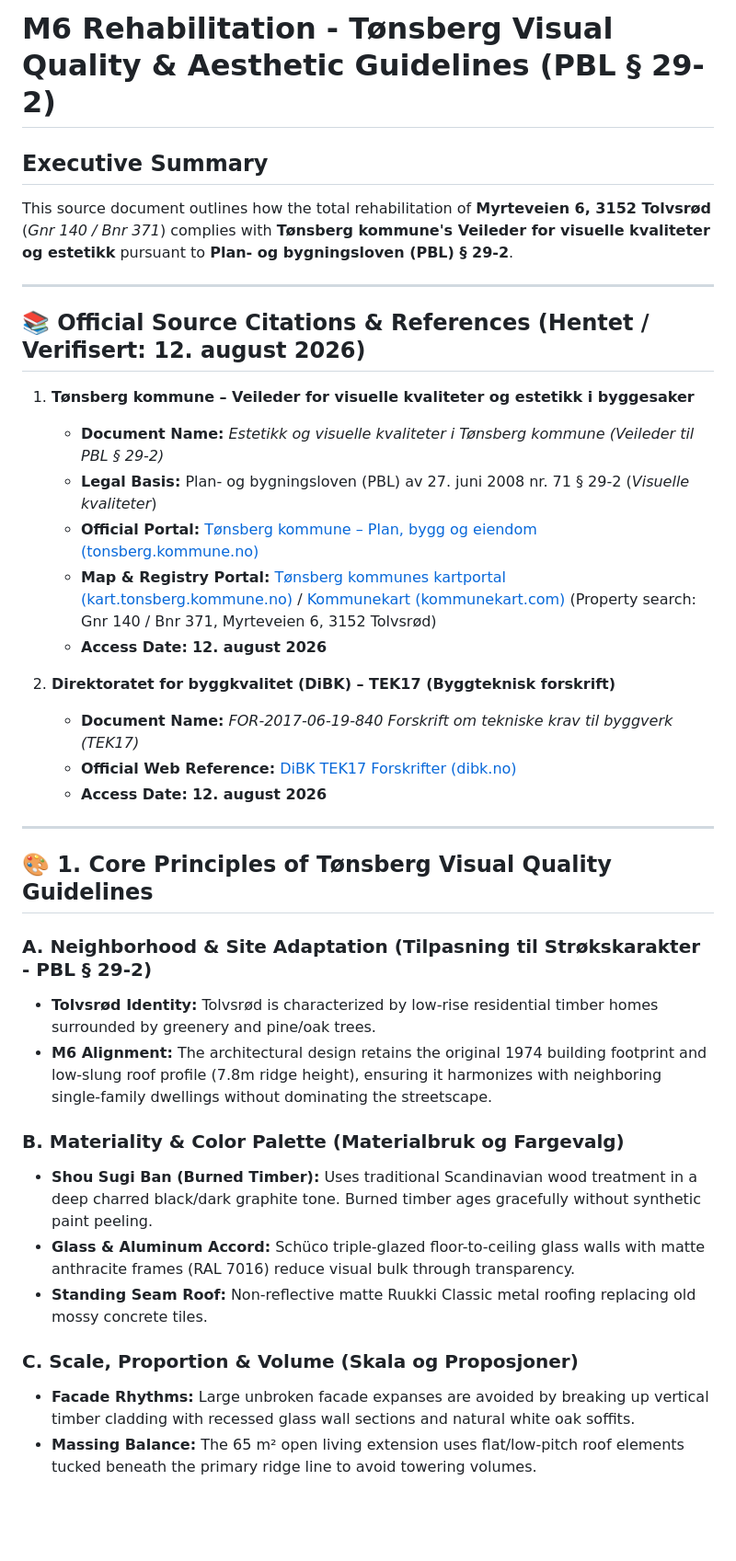
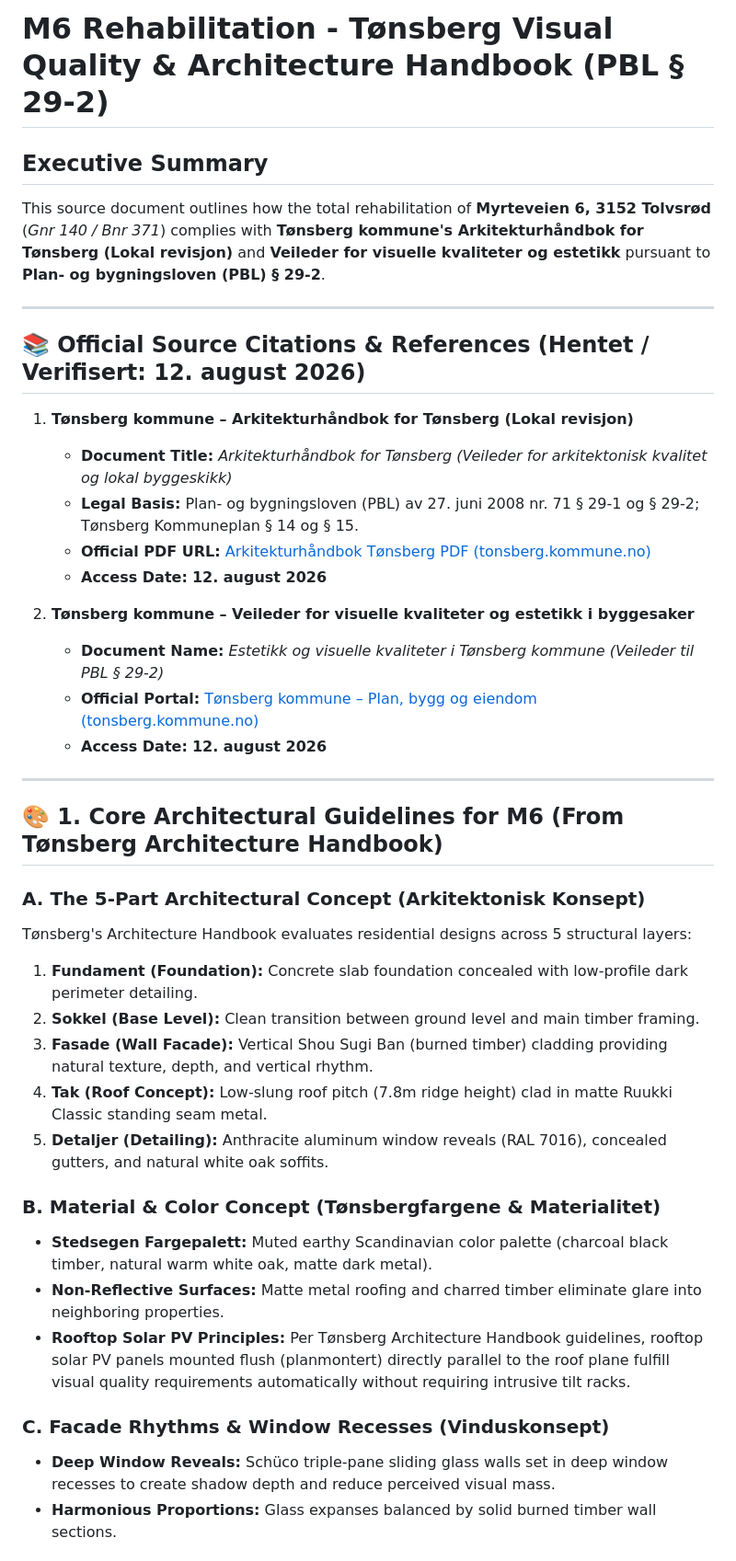
Before and after one commit to magnuskiro/m6, a Markdown page: notebooklm/sources/07_TØNSBERG_VISUAL_QUALITY_GUIDELINES.md, the part around one of its changes. Shown at 92% size. Rendered like a GitHub page; blank space fills up the shorter version.

Commit message:
Integrate official Tønsberg Arkitekturhåndbok guidelines into source 07

```diff
--- a/notebooklm/sources/07_TØNSBERG_VISUAL_QUALITY_GUIDELINES.md
+++ b/notebooklm/sources/07_TØNSBERG_VISUAL_QUALITY_GUIDELINES.md
@@ -1,38 +1,41 @@
-# M6 Rehabilitation - Tønsberg Visual Quality & Aesthetic Guidelines (PBL § 29-2)
+# M6 Rehabilitation - Tønsberg Visual Quality & Architecture Handbook (PBL § 29-2)
 
 ## Executive Summary
-This source document outlines how the total rehabilitation of **Myrteveien 6, 3152 Tolvsrød** (*Gnr 140 / Bnr 371*) complies with **Tønsberg kommune's Veileder for visuelle kvaliteter og estetikk** pursuant to **Plan- og bygningsloven (PBL) § 29-2**.
+This source document outlines how the total rehabilitation of **Myrteveien 6, 3152 Tolvsrød** (*Gnr 140 / Bnr 371*) complies with **Tønsberg kommune's Arkitekturhåndbok for Tønsberg (Lokal revisjon)** and **Veileder for visuelle kvaliteter og estetikk** pursuant to **Plan- og bygningsloven (PBL) § 29-2**.
 
 ---
 
 ## 📚 Official Source Citations & References (Hentet / Verifisert: 12. august 2026)
 
-1. **Tønsberg kommune – Veileder for visuelle kvaliteter og estetikk i byggesaker**
-   - **Document Name:** *Estetikk og visuelle kvaliteter i Tønsberg kommune (Veileder til PBL § 29-2)*
-   - **Legal Basis:** Plan- og bygningsloven (PBL) av 27. juni 2008 nr. 71 § 29-2 (*Visuelle kvaliteter*)
-   - **Official Portal:** [Tønsberg kommune – Plan, bygg og eiendom (tonsberg.kommune.no)](https://www.tonsberg.kommune.no/tjenester/plan-bygg-og-eiendom/byggesak/)
-   - **Map & Registry Portal:** [Tønsberg kommunes kartportal (kart.tonsberg.kommune.no)](https://kart.tonsberg.kommune.no) / [Kommunekart (kommunekart.com)](https://kommunekart.com) (Property search: Gnr 140 / Bnr 371, Myrteveien 6, 3152 Tolvsrød)
+1. **Tønsberg kommune – Arkitekturhåndbok for Tønsberg (Lokal revisjon)**
+   - **Document Title:** *Arkitekturhåndbok for Tønsberg (Veileder for arkitektonisk kvalitet og lokal byggeskikk)*
+   - **Legal Basis:** Plan- og bygningsloven (PBL) av 27. juni 2008 nr. 71 § 29-1 og § 29-2; Tønsberg Kommuneplan § 14 og § 15.
+   - **Official PDF URL:** [Arkitekturhåndbok Tønsberg PDF (tonsberg.kommune.no)](https://www.tonsberg.kommune.no/_f/p1/icc37cbe7-2e76-40ea-9c96-f9f363efba97/arkitekturhandbok-tonsberg_lokal-revisjon_spreads.pdf)
    - **Access Date:** **12. august 2026**
 
-2. **Direktoratet for byggkvalitet (DiBK) – TEK17 (Byggteknisk forskrift)**
-   - **Document Name:** *FOR-2017-06-19-840 Forskrift om tekniske krav til byggverk (TEK17)*
-   - **Official Web Reference:** [DiBK TEK17 Forskrifter (dibk.no)](https://dibk.no/byggereglene/tek17/)
+2. **Tønsberg kommune – Veileder for visuelle kvaliteter og estetikk i byggesaker**
+   - **Document Name:** *Estetikk og visuelle kvaliteter i Tønsberg kommune (Veileder til PBL § 29-2)*
+   - **Official Portal:** [Tønsberg kommune – Plan, bygg og eiendom (tonsberg.kommune.no)](https://www.tonsberg.kommune.no/tjenester/plan-bygg-og-eiendom/byggesak/)
    - **Access Date:** **12. august 2026**
 
 ---
 
-## 🎨 1. Core Principles of Tønsberg Visual Quality Guidelines
+## 🎨 1. Core Architectural Guidelines for M6 (From Tønsberg Architecture Handbook)
 
-### A. Neighborhood & Site Adaptation (Tilpasning til Strøkskarakter - PBL § 29-2)
-- **Tolvsrød Identity:** Tolvsrød is characterized by low-rise residential timber homes surrounded by greenery and pine/oak trees.
-- **M6 Alignment:** The architectural design retains the original 1974 building footprint and low-slung roof profile (7.8m ridge height), ensuring it harmonizes with neighboring single-family dwellings without dominating the streetscape.
+### A. The 5-Part Architectural Concept (Arkitektonisk Konsept)
+Tønsberg's Architecture Handbook evaluates residential designs across 5 structural layers:
+1. **Fundament (Foundation):** Concrete slab foundation concealed with low-profile dark perimeter detailing.
+2. **Sokkel (Base Level):** Clean transition between ground level and main timber framing.
+3. **Fasade (Wall Facade):** Vertical Shou Sugi Ban (burned timber) cladding providing natural texture, depth, and vertical rhythm.
+4. **Tak (Roof Concept):** Low-slung roof pitch (7.8m ridge height) clad in matte Ruukki Classic standing seam metal.
+5. **Detaljer (Detailing):** Anthracite aluminum window reveals (RAL 7016), concealed gutters, and natural white oak soffits.
 
-### B. Materiality & Color Palette (Materialbruk og Fargevalg)
-- **Shou Sugi Ban (Burned Timber):** Uses traditional Scandinavian wood treatment in a deep charred black/dark graphite tone. Burned timber ages gracefully without synthetic paint peeling.
-- **Glass & Aluminum Accord:** Schüco triple-glazed floor-to-ceiling glass walls with matte anthracite frames (RAL 7016) reduce visual bulk through transparency.
-- **Standing Seam Roof:** Non-reflective matte Ruukki Classic metal roofing replacing old mossy concrete tiles.
+### B. Material & Color Concept (Tønsbergfargene & Materialitet)
+- **Stedsegen Fargepalett:** Muted earthy Scandinavian color palette (charcoal black timber, natural warm white oak, matte dark metal).
+- **Non-Reflective Surfaces:** Matte metal roofing and charred timber eliminate glare into neighboring properties.
+- **Rooftop Solar PV Principles:** Per Tønsberg Architecture Handbook guidelines, rooftop solar PV panels mounted flush (planmontert) directly parallel to the roof plane fulfill visual quality requirements automatically without requiring intrusive tilt racks.
 
-### C. Scale, Proportion & Volume (Skala og Proposjoner)
-- **Facade Rhythms:** Large unbroken facade expanses are avoided by breaking up vertical timber cladding with recessed glass wall sections and natural white oak soffits.
-- **Massing Balance:** The 65 m² open living extension uses flat/low-pitch roof elements tucked beneath the primary ridge line to avoid towering volumes.
+### C. Facade Rhythms & Window Recesses (Vinduskonsept)
+- **Deep Window Reveals:** Schüco triple-pane sliding glass walls set in deep window recesses to create shadow depth and reduce perceived visual mass.
+- **Harmonious Proportions:** Glass expanses balanced by solid burned timber wall sections.
 
```
Also changed, not shown: other parts of notebooklm/sources/07_TØNSBERG_VISUAL_QUALITY_GUIDELINES.md (+2 -20 lines).
